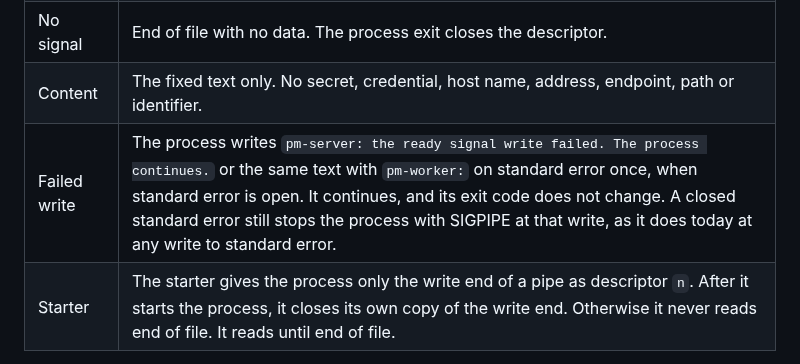
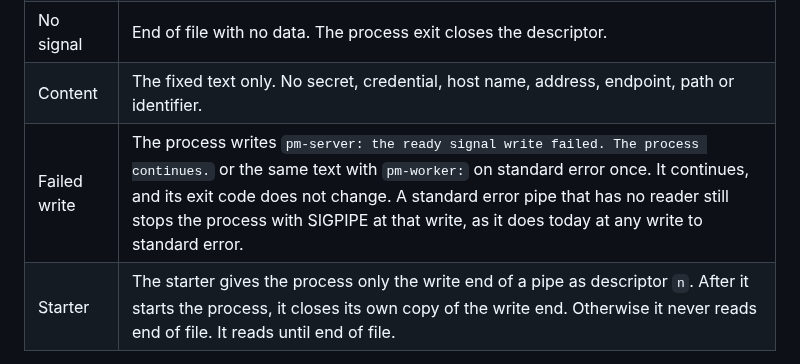
Before and after one commit to polymetrics-ai/pm-cli, a Markdown page: docs/decisions/0005-process-ready-signal.md, the part around the change. Drawn GitHub-style.

Commit message:
docs(adr): correct the standard error condition of the ready signal
The Go runtime opens /dev/null for a closed descriptor 0, 1 or 2 at
start, so a closed standard error does not cause SIGPIPE. Only a
standard error pipe that has no reader does. Remove the condition
"when standard error is open", which the process cannot check.

Co-Authored-By: Claude Opus 5.5 <noreply@anthropic.com>

```diff
--- a/docs/decisions/0005-process-ready-signal.md
+++ b/docs/decisions/0005-process-ready-signal.md
@@ -35,7 +35,7 @@ PM uses a one-line ready signal on an inherited file descriptor. The starter nam
 | Signal | The exact bytes `pm-server ready` or `pm-worker ready`, then one line feed, in one write. Then the process closes the handle. The write runs apart from the serving path, so a full pipe cannot stop `pm-server` from serving or `pm-worker` from working. The signal then waits until the starter reads. |
 | No signal | End of file with no data. The process exit closes the descriptor. |
 | Content | The fixed text only. No secret, credential, host name, address, endpoint, path or identifier. |
-| Failed write | The process writes `pm-server: the ready signal write failed. The process continues.` or the same text with `pm-worker:` on standard error once, when standard error is open. It continues, and its exit code does not change. A closed standard error still stops the process with SIGPIPE at that write, as it does today at any write to standard error. |
+| Failed write | The process writes `pm-server: the ready signal write failed. The process continues.` or the same text with `pm-worker:` on standard error once. It continues, and its exit code does not change. A standard error pipe that has no reader still stops the process with SIGPIPE at that write, as it does today at any write to standard error. |
 | Starter | The starter gives the process only the write end of a pipe as descriptor `n`. After it starts the process, it closes its own copy of the write end. Otherwise it never reads end of file. It reads until end of file. |
 
 ### Refusals
```
